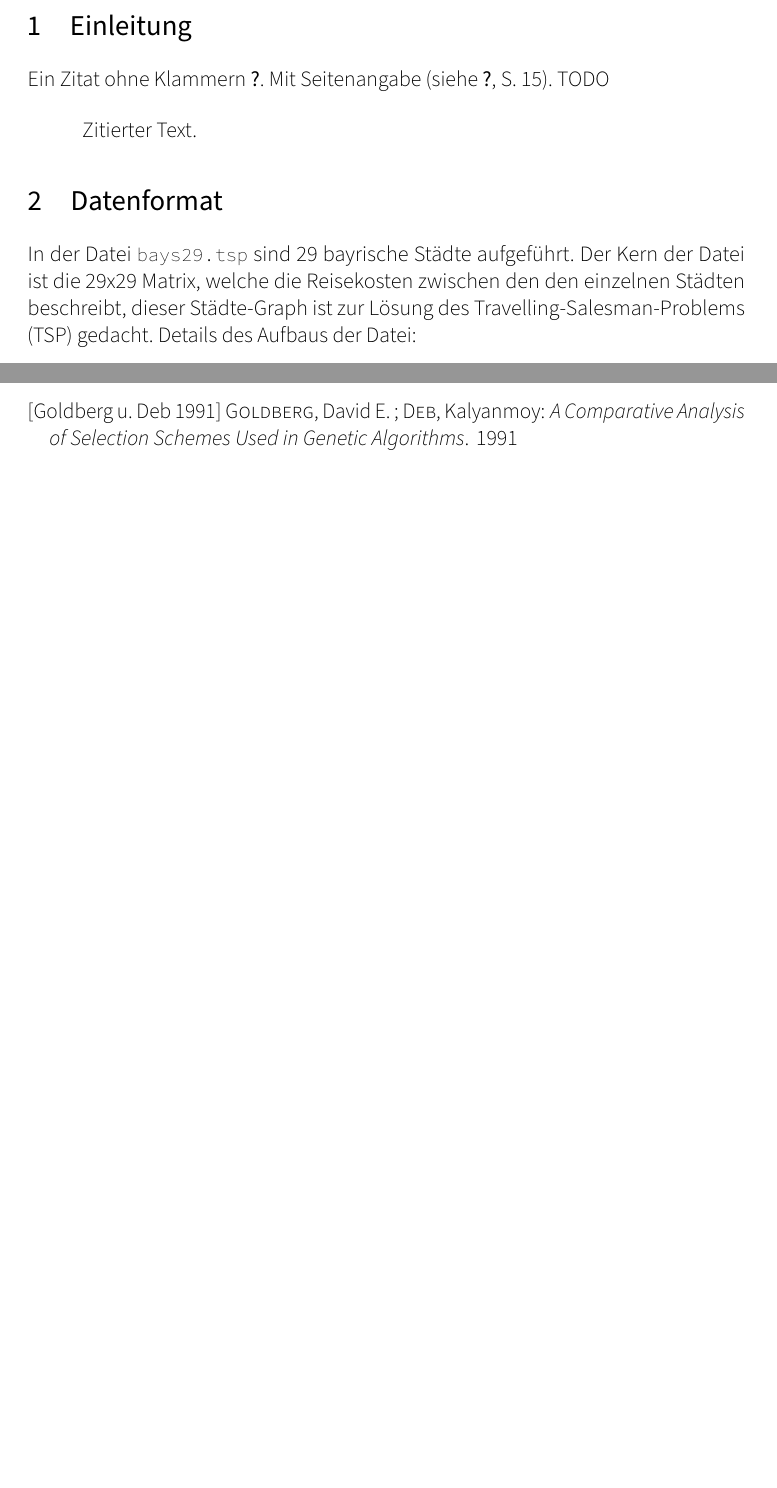
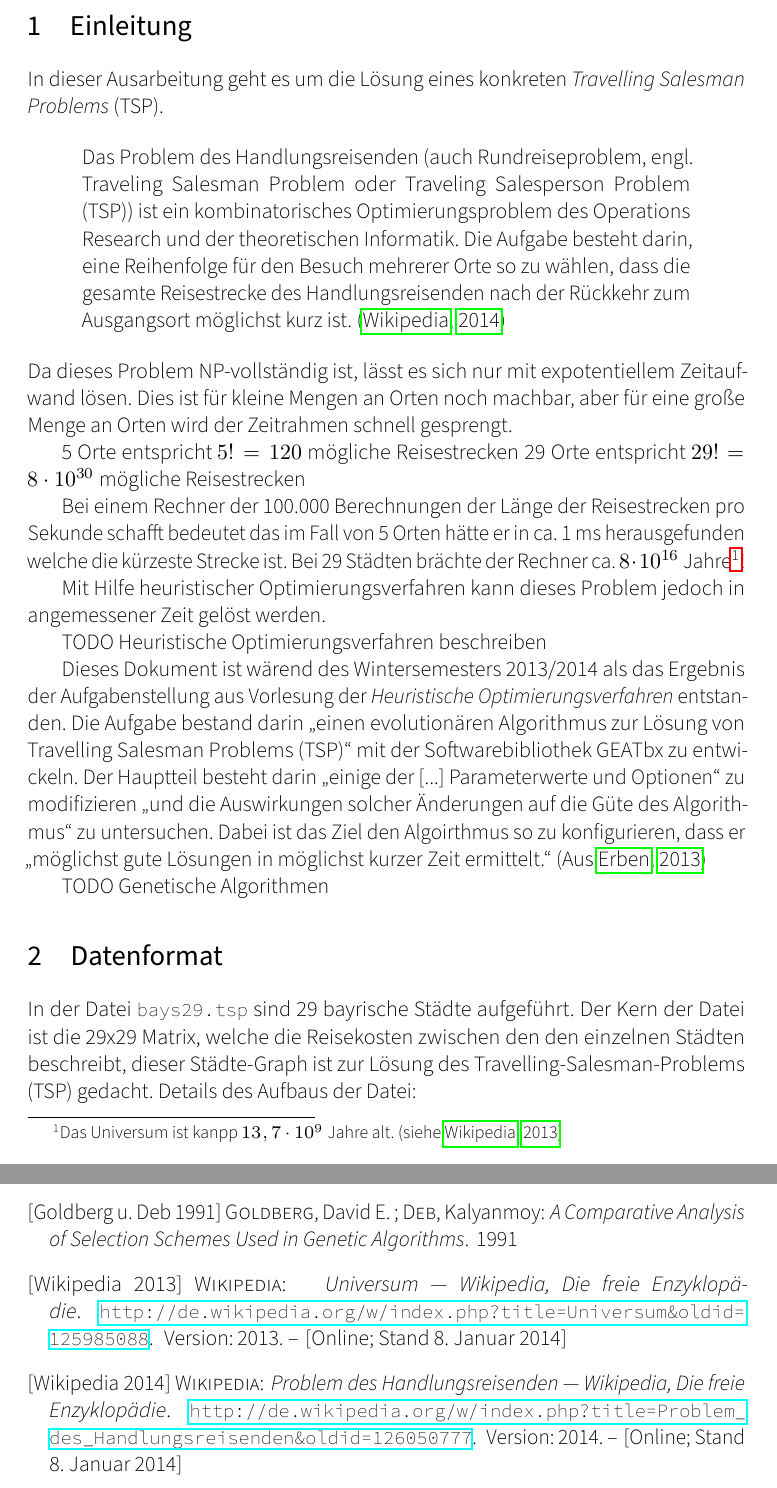
Before and after one commit to themerius/HeurOptAusarbeitung, a LaTeX document (Document.tex, which reads Chapters/1-Introduction.tex, Config.header.tex): two parts of pages 3 and 13 of 13 before the commit and two parts of pages 3 and 14 of 14 after it, joined at a grey line, cut so that both start at the same text, the shorter picture padded with empty space. Compiled offline with LuaLaTeX.

Commit message:
Grundlegende Einleitung

```diff
--- a/Chapters/1-Introduction.tex
+++ b/Chapters/1-Introduction.tex
@@ -1,12 +1,45 @@
 \section{Einleitung}
 
-Ein Zitat ohne Klammern \citet{default}.
-Mit Seitenangabe \citep[siehe][S.~15]{default}.
-TODO
+In dieser Ausarbeitung geht es um die Lösung eines konkreten
+\emph{Travelling Salesman Problems} (TSP).
 
 \begin{quote}
-Zitierter Text.
+Das Problem des Handlungsreisenden (auch Rundreiseproblem, engl. Traveling Salesman Problem oder Traveling Salesperson Problem (TSP)) ist ein kombinatorisches Optimierungsproblem des Operations Research und der theoretischen Informatik. Die Aufgabe besteht darin, eine Reihenfolge für den Besuch mehrerer Orte so zu wählen, dass die gesamte Reisestrecke des Handlungsreisenden nach der Rückkehr zum Ausgangsort möglichst kurz ist. \citep{wikiTsp}
 \end{quote}
+
+\noindent Da dieses Problem NP-vollständig ist, lässt es sich nur mit
+expotentiellem Zeitaufwand lösen.
+Dies ist für kleine Mengen an Orten noch machbar, aber für eine große
+Menge an Orten wird der Zeitrahmen schnell gesprengt.
+
+5 Orte entspricht $5! = 120$ mögliche Reisestrecken
+29 Orte entspricht $29! = 8 \cdot 10^{30}$ mögliche Reisestrecken
+
+Bei einem Rechner der 100.000 Berechnungen der Länge der Reisestrecken pro
+Sekunde schafft bedeutet das im Fall von 5 Orten hätte er in ca. 1 ms
+herausgefunden welche die kürzeste Strecke ist.
+Bei 29 Städten brächte der Rechner ca. $8 \cdot 10^{16}$ Jahre\footnote{Das Universum ist
+kanpp $13,7 \cdot 10^{9}$ Jahre alt. \citep[siehe][]{wikiUniversum}}!
+
+Mit Hilfe heuristischer Optimierungsverfahren kann dieses Problem
+jedoch in angemessener Zeit gelöst werden.
+
+TODO Heuristische Optimierungsverfahren beschreiben
+
+
+Dieses Dokument ist wärend des Wintersemesters 2013/2014 als das Ergebnis
+der Aufgabenstellung aus Vorlesung der
+\emph{Heuristische Optimierungsverfahren} entstanden.
+Die Aufgabe bestand darin „einen evolutionären Algorithmus zur Lösung von
+Travelling Salesman Problems (TSP)“ mit der Softwarebibliothek GEATbx zu entwickeln.
+Der Hauptteil besteht darin „einige der [...] Parameterwerte und Optionen“ zu
+modifizieren „und die Auswirkungen solcher Änderungen auf die Güte des Algorithmus“
+zu untersuchen.
+Dabei ist das Ziel den Algoirthmus so zu konfigurieren, dass er
+„möglichst gute Lösungen in möglichst kurzer Zeit ermittelt.“ \citep[Aus][]{aufg}
+
+TODO Genetische Algorithmen
+
 
 \section{Datenformat}
 
--- a/Config.header.tex
+++ b/Config.header.tex
@@ -14,6 +14,8 @@
     BoldFont={Source Sans Pro},
     BoldItalicFont={Source Sans Pro Italic}]{Source Sans Pro Light}
   \setmonofont[Mapping=tex-text, Scale=0.85]{Source Code Pro ExtraLight}
+  \usepackage{unicode-math}  % needed for setmathfont
+  %\setmathfont{STIX Math}
   \usepackage{microtype}
 
 % Language
```
Also changed, not shown: Bibliography.bib (+16 -0 lines).
